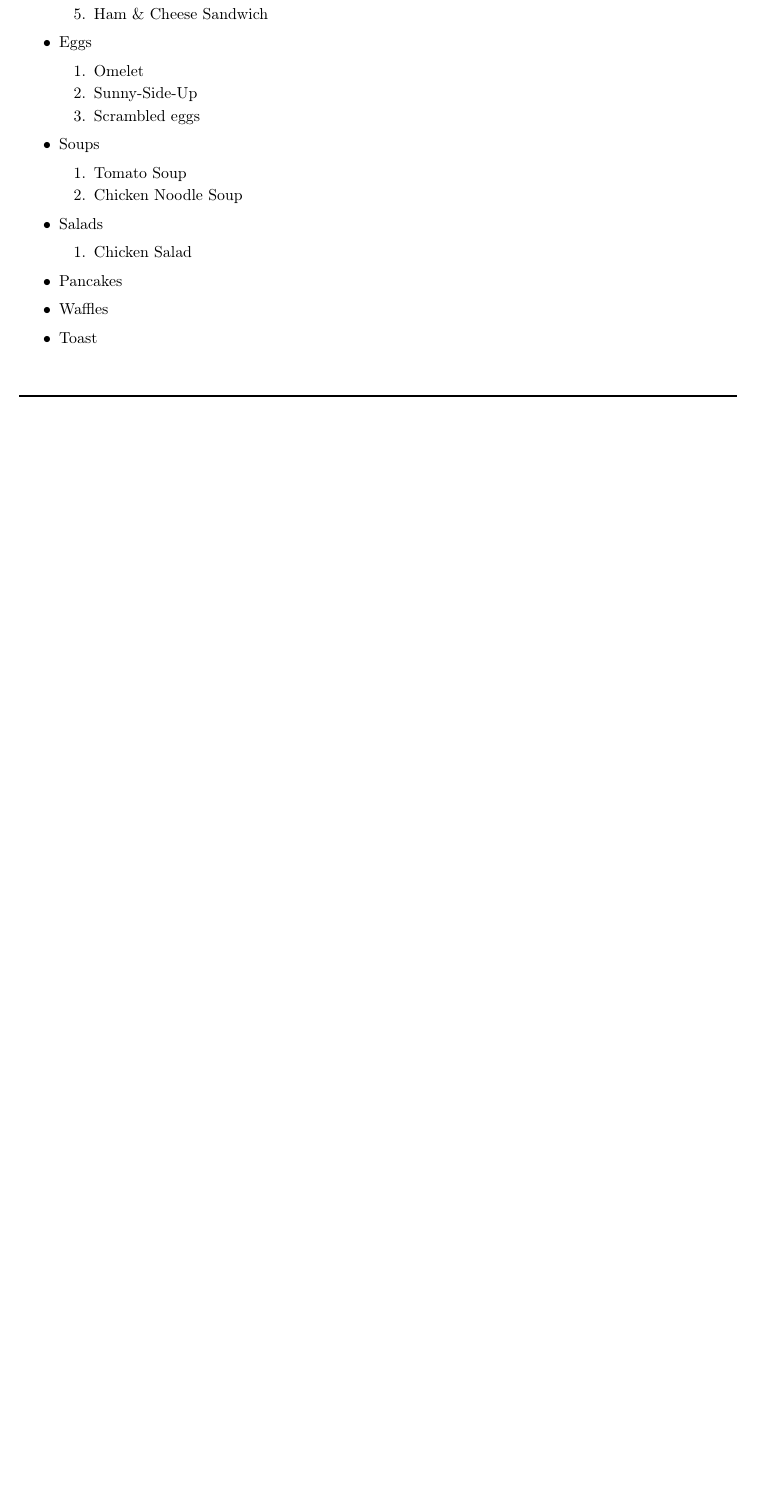
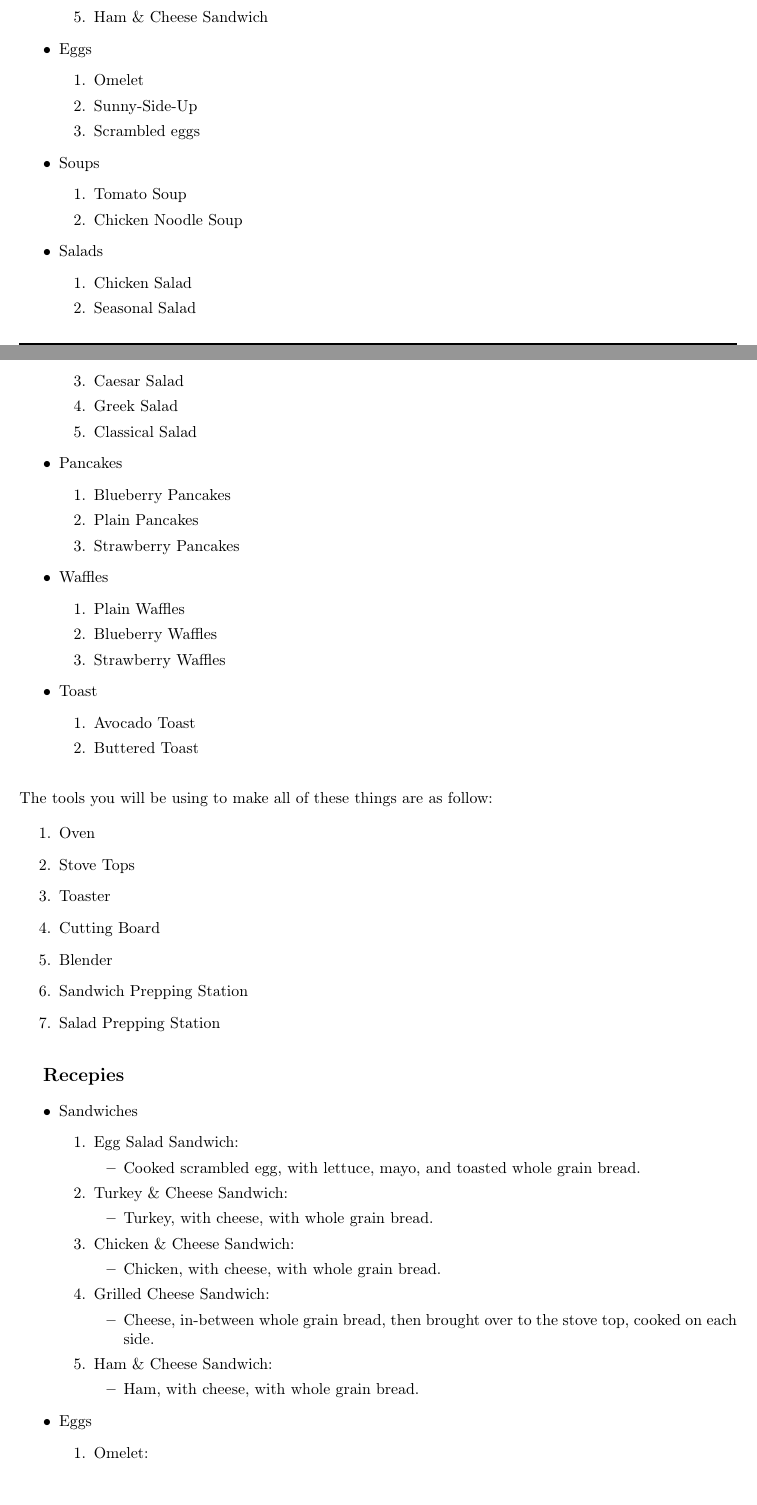
Before and after one commit to MallocF/PixelCafeDocumentation, a LaTeX paper (gameDoc.tex): part of page 9 of 12 before the commit and two parts of pages 9 and 10 of 13 after it, the two joined at a grey line, cut so that both start at the same text, the shorter picture padded with empty space. Compiled offline with pdfLaTeX.

Commit message:
Do more work on describing cooking

```diff
--- a/gameDoc.tex
+++ b/gameDoc.tex
@@ -431,11 +431,60 @@
                 \noindent Salads
                 \begin{enumerate}
                     \item Chicken Salad
+                    \item Seasonal Salad
+                    \item Caesar Salad
+                    \item Greek Salad
+                    \item Classical Salad
                 \end{enumerate}
-            \item Pancakes
-            \item Waffles
-            \item Toast
+            \item
+                \noindent Pancakes
+                \begin{enumerate}
+                    \item Blueberry Pancakes
+                    \item Plain Pancakes
+                    \item Strawberry Pancakes
+                \end{enumerate}
+            \item
+                \noindent Waffles
+                \begin{enumerate}
+                    \item Plain Waffles
+                    \item Blueberry Waffles
+                    \item Strawberry Waffles
+                \end{enumerate}
+            \item
+                \noindent Toast
+                \begin{enumerate}
+                    \item Avocado Toast
+                    \item Buttered Toast
+                \end{enumerate}
         \end{itemize}
 
         \vspace{4mm}
+        \noindent The tools you will be using to make all of these things are as follow:
 
+        \begin{enumerate}
+            \item Oven
+            \item Stove Tops
+            \item Toaster
+            \item Cutting Board
+            \item Blender
+            \item Sandwich Prepping Station
+            \item Salad Prepping Station
+        \end{enumerate}
+
+        \vspace{4mm}
+        \subtitle{Recepies}
+
+        \begin{itemize}
+            \item
+                \noindent Sandwiches
+                \begin{enumerate}
+                    \item \displayRecepie{Egg Salad Sandwich}{Cooked scrambled egg, with lettuce, mayo, and toasted whole grain bread.}
+                    \item \displayRecepie{Turkey \& Cheese Sandwich}{Turkey, with cheese, with whole grain bread.}
+                    \item \displayRecepie{Chicken \& Cheese Sandwich}{Chicken, with cheese, with whole grain bread.}
+                    \item \displayRecepie{Grilled Cheese Sandwich}{Cheese, in-between whole grain bread, then brought over to the stove top, cooked on each side.}
+                    \item \displayRecepie{Ham \& Cheese Sandwich}{Ham, with cheese, with whole grain bread.}
+                \end{enumerate}
+            \item
+                \noindent Eggs
+                \begin{enumerate}
+                    \item \displayRecepie{Omelet}{Egg, with cheese, lettuce, pepper, and onion, cooked in a frying pan ontop of the stove top.}
@@ -441,0 +496,2 @@
+                \begin{enumerate}
+                    \item \displayRecepie{Plain Waffle}{Egg, Flour, and Milk blended, then later added to the waffle maker}
```
Also changed, not shown: gameDoc.pdf, gameDoc.tex (21 more changed lines).
